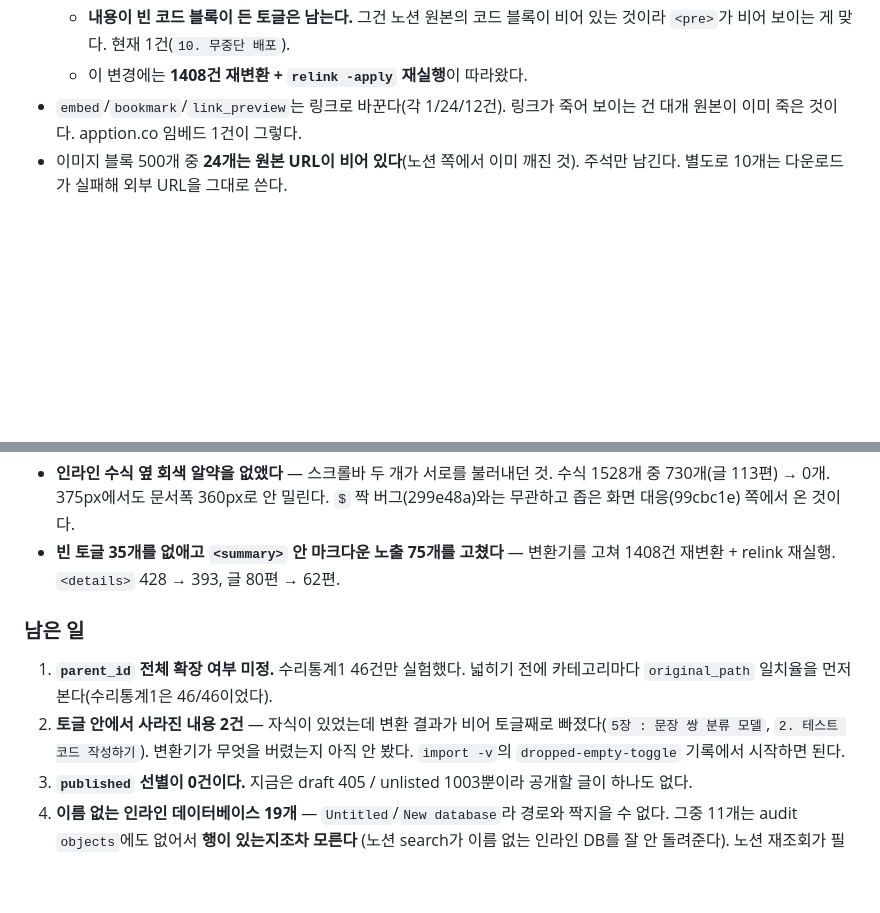
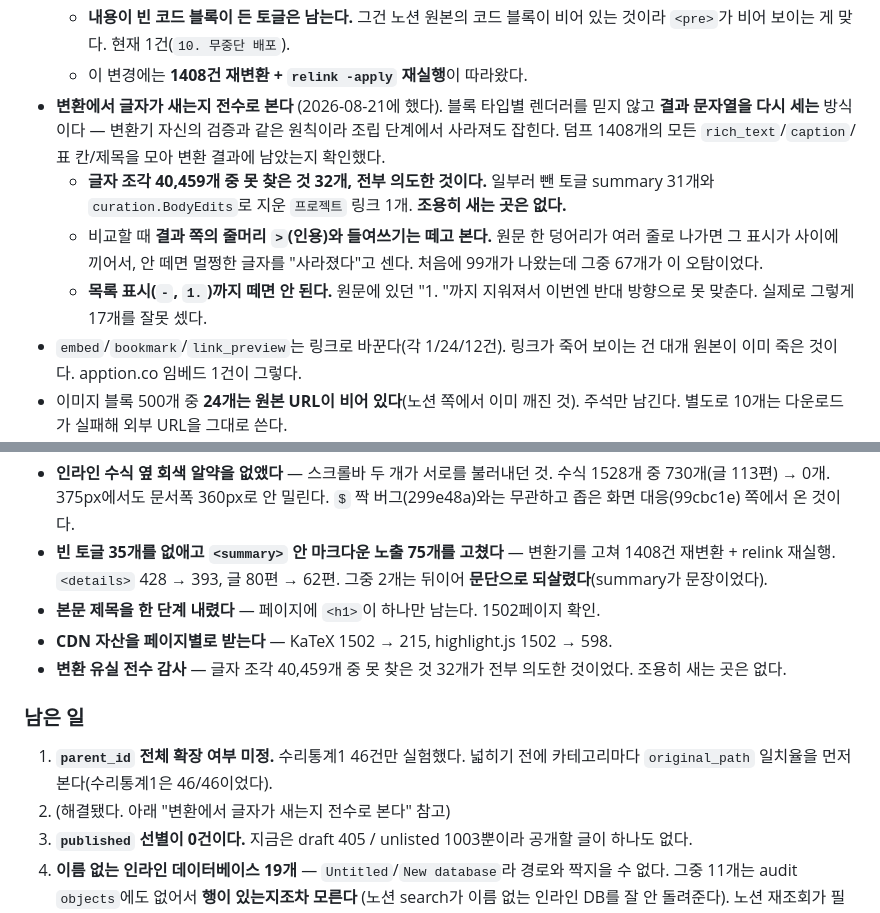
Before and after one commit to InryeolChoi/inchoi_blog, a Markdown page: CLAUDE.md, 2 parts joined by grey strips. Rendered like a GitHub page; blank space fills up the shorter version.

Commit message:
변환에서 글자가 새는지 전수로 확인한 결과를 적는다
"자식이 있었는데 결과가 빈 토글 2개"가 변환 유실 신호일 수 있어서 봤다.
덤프를 열어보니 둘 다 자식이 rich_text 빈 문단 하나였다 — 변환기가 버린 게
아니라 노션 원본에 내용이 없었다. 오탐이다.

같은 패턴이 다른 데 있는지 전수로 봤다. 블록 타입별 렌더러를 믿지 않고 결과
문자열을 다시 세는 방식이다. 덤프 1408개의 모든 rich_text/caption/표 칸/제목
40,459개 조각 중 결과에서 못 찾은 것은 32개고 전부 의도한 것이었다 —
일부러 뺀 토글 summary 31개와 curation으로 지운 프로젝트 링크 1개.

검사기를 만들며 두 번 헛짚은 것도 같이 적어둔다. 결과 쪽 줄머리의 인용 표시와
들여쓰기를 안 떼면 오탐 67개가 나오고, 목록 표시까지 떼면 원문의 "1. "이 지워져
반대로 17개를 잘못 센다.

Co-Authored-By: Claude Opus 5 <noreply@anthropic.com>

```diff
--- a/CLAUDE.md
+++ b/CLAUDE.md
@@ -314,6 +314,18 @@ go run ./cmd/relink -db blog.db -apply   # 실제로 고침
   - **내용이 빈 코드 블록이 든 토글은 남는다.** 그건 노션 원본의 코드 블록이 비어
     있는 것이라 `<pre>`가 비어 보이는 게 맞다. 현재 1건(`10. 무중단 배포`).
   - 이 변경에는 **1408건 재변환 + `relink -apply` 재실행**이 따라왔다.
+- **변환에서 글자가 새는지 전수로 본다** (2026-08-21에 했다). 블록 타입별 렌더러를
+  믿지 않고 **결과 문자열을 다시 세는** 방식이다 — 변환기 자신의 검증과 같은 원칙이라
+  조립 단계에서 사라져도 잡힌다. 덤프 1408개의 모든 `rich_text`/`caption`/표 칸/제목을
+  모아 변환 결과에 남았는지 확인했다.
+  - **글자 조각 40,459개 중 못 찾은 것 32개, 전부 의도한 것이다.** 일부러 뺀 토글
+    summary 31개와 `curation.BodyEdits`로 지운 `프로젝트` 링크 1개. **조용히 새는
+    곳은 없다.**
+  - 비교할 때 **결과 쪽의 줄머리 `>`(인용)와 들여쓰기는 떼고 본다.** 원문 한 덩어리가
+    여러 줄로 나가면 그 표시가 사이에 끼어서, 안 떼면 멀쩡한 글자를 "사라졌다"고 센다.
+    처음에 99개가 나왔는데 그중 67개가 이 오탐이었다.
+  - **목록 표시(`-`, `1.`)까지 떼면 안 된다.** 원문에 있던 "1. "까지 지워져서 이번엔
+    반대 방향으로 못 맞춘다. 실제로 그렇게 17개를 잘못 셌다.
 - `embed`/`bookmark`/`link_preview`는 링크로 바꾼다(각 1/24/12건). 링크가 죽어
   보이는 건 대개 원본이 이미 죽은 것이다. apption.co 임베드 1건이 그렇다.
 - 이미지 블록 500개 중 **24개는 원본 URL이 비어 있다**(노션 쪽에서 이미 깨진 것).
@@ -807,15 +819,17 @@ $$
   `$` 짝 버그(299e48a)와는 무관하고 좁은 화면 대응(99cbc1e) 쪽에서 온 것이다.
 - **빈 토글 35개를 없애고 `<summary>` 안 마크다운 노출 75개를 고쳤다** —
   변환기를 고쳐 1408건 재변환 + relink 재실행. `<details>` 428 → 393,
-  글 80편 → 62편.
+  글 80편 → 62편. 그중 2개는 뒤이어 **문단으로 되살렸다**(summary가 문장이었다).
+- **본문 제목을 한 단계 내렸다** — 페이지에 `<h1>`이 하나만 남는다. 1502페이지 확인.
+- **CDN 자산을 페이지별로 받는다** — KaTeX 1502 → 215, highlight.js 1502 → 598.
+- **변환 유실 전수 감사** — 글자 조각 40,459개 중 못 찾은 것 32개가 전부 의도한
+  것이었다. 조용히 새는 곳은 없다.
 
 ### 남은 일
 
 1. **`parent_id` 전체 확장 여부 미정.** 수리통계1 46건만 실험했다. 넓히기 전에
    카테고리마다 `original_path` 일치율을 먼저 본다(수리통계1은 46/46이었다).
-2. **토글 안에서 사라진 내용 2건** — 자식이 있었는데 변환 결과가 비어 토글째로
-   빠졌다(`5장 : 문장 쌍 분류 모델`, `2. 테스트 코드 작성하기`). 변환기가 무엇을
-   버렸는지 아직 안 봤다. `import -v`의 `dropped-empty-toggle` 기록에서 시작하면 된다.
+2. (해결됐다. 아래 "변환에서 글자가 새는지 전수로 본다" 참고)
 3. **`published` 선별이 0건이다.** 지금은 draft 405 / unlisted 1003뿐이라 공개할
    글이 하나도 없다.
 4. **이름 없는 인라인 데이터베이스 19개** — `Untitled`/`New database`라 경로와
```
